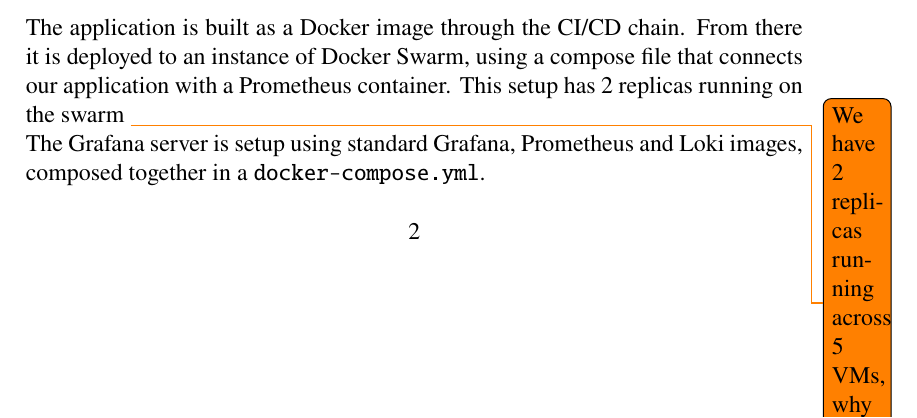
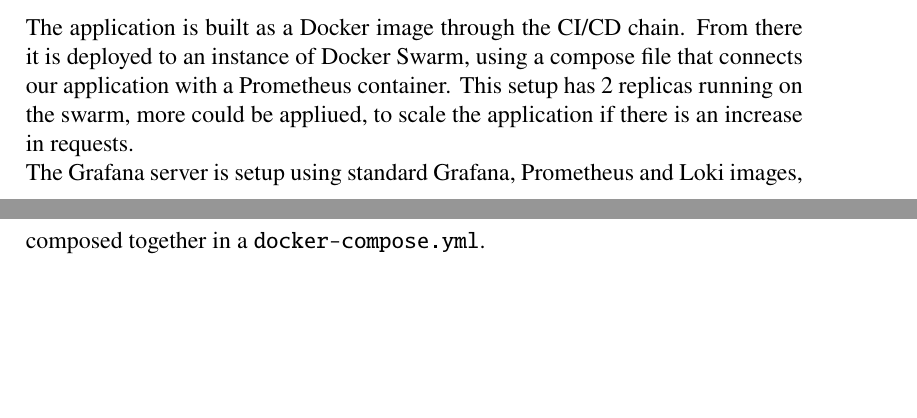
Before and after one commit to DevopsGroupC/report, a LaTeX document (main.tex, which reads sections/systems.tex): part of page 4 of 19 before the commit and two parts of pages 4 and 5 of 19 after it, the two joined at a grey line, cut so that both start at the same text, the shorter picture padded with empty space. Compiled offline with pdfLaTeX.

Commit message:
2024/05/21/11:45

```diff
--- a/sections/systems.tex
+++ b/sections/systems.tex
@@ -38,7 +38,7 @@
 Grafana is used to display Prometheus data as a dashboard, and to query the logs from Loki.
 
 \subsubsection{Containerization and container orchestration}
-The application is built as a Docker image through the CI/CD chain. From there it is deployed to an instance of Docker Swarm, using a compose file that connects our application with a Prometheus container. This setup has 2 replicas running on the swarm \todo{We have 2 replicas running across 5 VMs, why not have more?}\\
+The application is built as a Docker image through the CI/CD chain. From there it is deployed to an instance of Docker Swarm, using a compose file that connects our application with a Prometheus container. This setup has 2 replicas running on the swarm, more could be appliued, to scale the application if there is an increase in requests.\\
 The Grafana server is setup using standard Grafana, Prometheus and Loki images, composed together in a \texttt{docker-compose.yml}.\\\\
 The Docker Swarm is setup with 1 leader node, 2 manager nodes and 1 worker node. We only have a single worker node, as we have hit a max number of VMs, and we want to have both a staging and a production environment. To enable the leader node to crash and its role be taken by another node, it is required to have 2 manager nodes.\\\\
 
```
